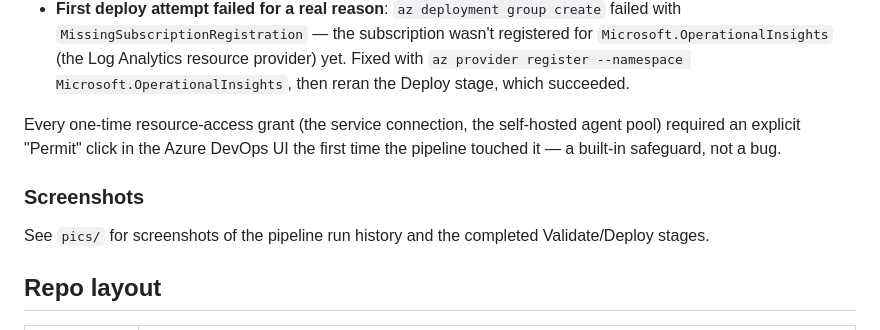
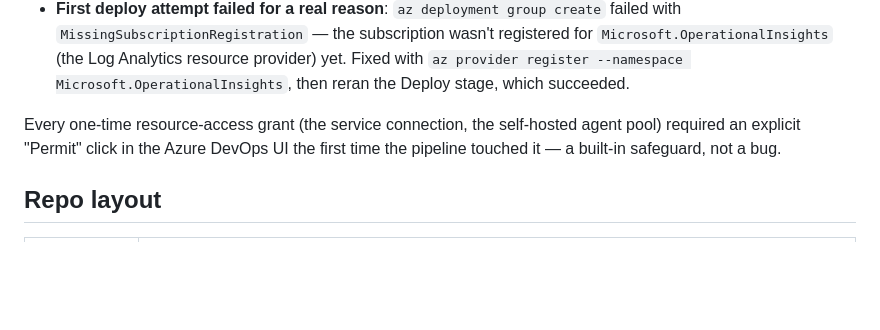
Before and after one commit to ankur715/Azure_DE2, a Markdown page: README.md, the part around the change. GitHub-like rendering; blank space fills up the shorter version.

Commit message:
Remove screenshots section from README
Removed the screenshots section from the README.

```diff
--- a/README.md
+++ b/README.md
@@ -189,11 +189,6 @@ Every one-time resource-access grant (the service connection, the self-hosted
 agent pool) required an explicit "Permit" click in the Azure DevOps UI the
 first time the pipeline touched it — a built-in safeguard, not a bug.
 
-### Screenshots
-
-See `pics/` for screenshots of the pipeline run history and the completed
-Validate/Deploy stages.
-
 ## Repo layout
 
 | Path | Contents |
```
